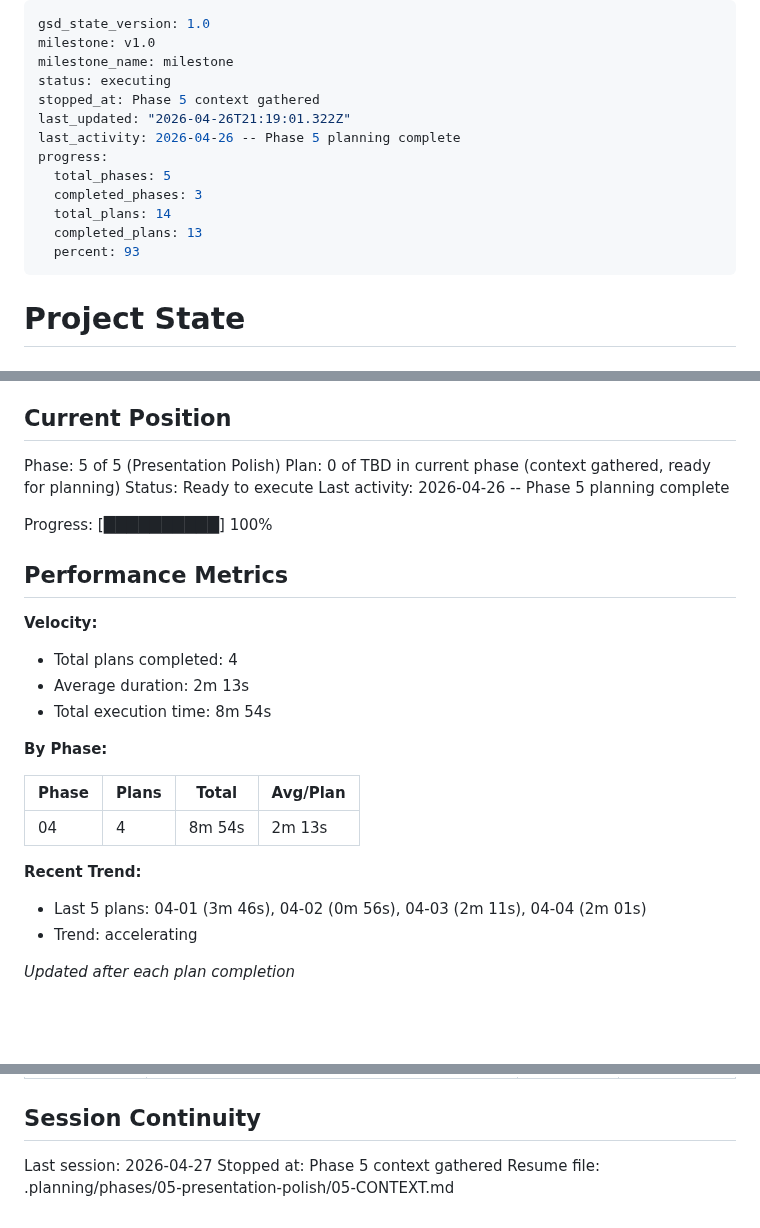
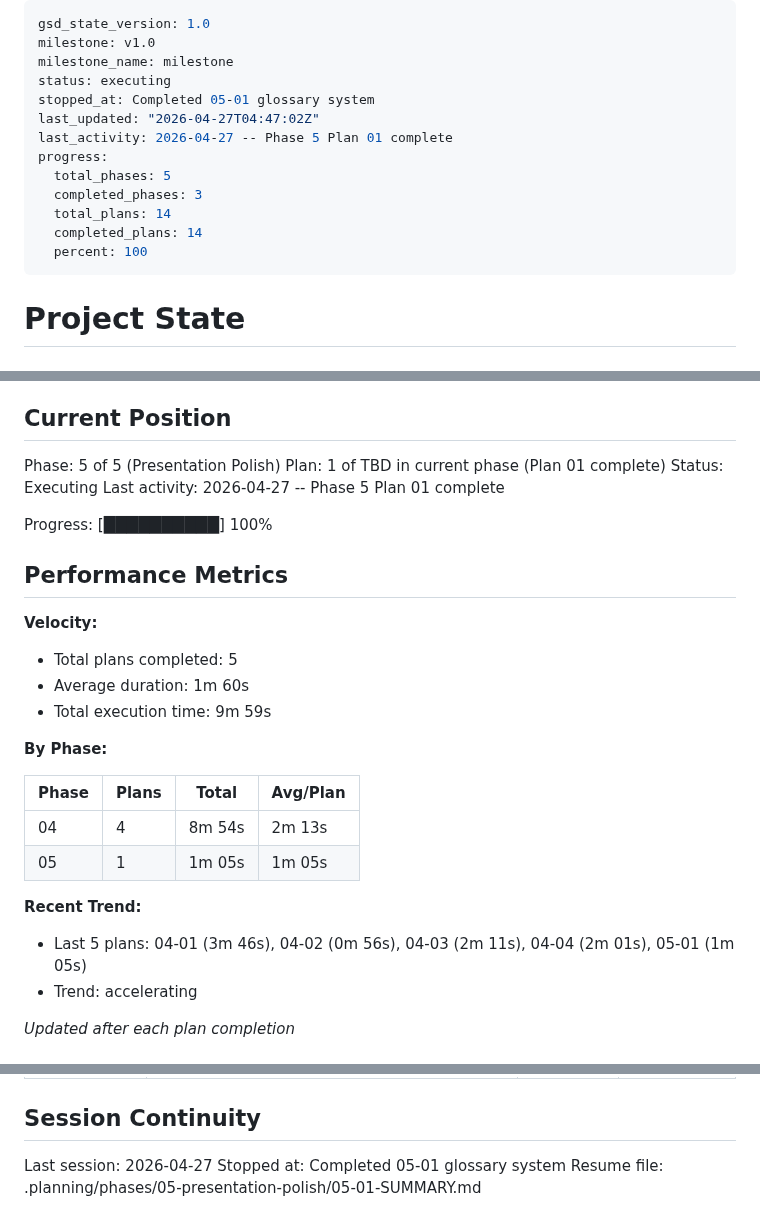
Before and after one commit to skylark248/A2AvsMCP, a Markdown page: .planning/STATE.md, 3 parts joined by grey strips. Drawn GitHub-style; blank space fills up the shorter version.

Commit message:
docs(05-01): complete glossary system plan — SUMMARY + STATE update
- 05-01-SUMMARY.md documents glossaryTerms.ts + GlossaryTerm.tsx delivery
- STATE.md updated: plan counter, metrics, decisions, session continuity

```diff
--- a/.planning/STATE.md
+++ b/.planning/STATE.md
@@ -3,15 +3,15 @@ gsd_state_version: 1.0
 milestone: v1.0
 milestone_name: milestone
 status: executing
-stopped_at: Phase 5 context gathered
-last_updated: "2026-04-26T21:19:01.322Z"
-last_activity: 2026-04-26 -- Phase 5 planning complete
+stopped_at: Completed 05-01 glossary system
+last_updated: "2026-04-27T04:47:02Z"
+last_activity: 2026-04-27 -- Phase 5 Plan 01 complete
 progress:
   total_phases: 5
   completed_phases: 3
   total_plans: 14
-  completed_plans: 13
-  percent: 93
+  completed_plans: 14
+  percent: 100
 ---
 
 # Project State
@@ -26,9 +26,9 @@ See: .planning/PROJECT.md (updated 2026-04-22)
 ## Current Position
 
 Phase: 5 of 5 (Presentation Polish)
-Plan: 0 of TBD in current phase (context gathered, ready for planning)
-Status: Ready to execute
-Last activity: 2026-04-26 -- Phase 5 planning complete
+Plan: 1 of TBD in current phase (Plan 01 complete)
+Status: Executing
+Last activity: 2026-04-27 -- Phase 5 Plan 01 complete
 
 Progress: [██████████] 100%
 
@@ -36,19 +36,20 @@ Progress: [██████████] 100%
 
 **Velocity:**
 
-- Total plans completed: 4
-- Average duration: 2m 13s
-- Total execution time: 8m 54s
+- Total plans completed: 5
+- Average duration: 1m 60s
+- Total execution time: 9m 59s
 
 **By Phase:**
 
 | Phase | Plans | Total | Avg/Plan |
 |-------|-------|-------|----------|
 | 04 | 4 | 8m 54s | 2m 13s |
+| 05 | 1 | 1m 05s | 1m 05s |
 
 **Recent Trend:**
 
-- Last 5 plans: 04-01 (3m 46s), 04-02 (0m 56s), 04-03 (2m 11s), 04-04 (2m 01s)
+- Last 5 plans: 04-01 (3m 46s), 04-02 (0m 56s), 04-03 (2m 11s), 04-04 (2m 01s), 05-01 (1m 05s)
 - Trend: accelerating
 
 *Updated after each plan completion*
@@ -105,5 +108,5 @@ None — Phase 2 complete. TRACE-05 delivered; timeout_ms=5000 in A2ABroker conf
 ## Session Continuity
 
 Last session: 2026-04-27
-Stopped at: Phase 5 context gathered
-Resume file: .planning/phases/05-presentation-polish/05-CONTEXT.md
+Stopped at: Completed 05-01 glossary system
+Resume file: .planning/phases/05-presentation-polish/05-01-SUMMARY.md
```
Also changed, not shown: other parts of .planning/STATE.md (+2 -0 lines), 1 other file.
